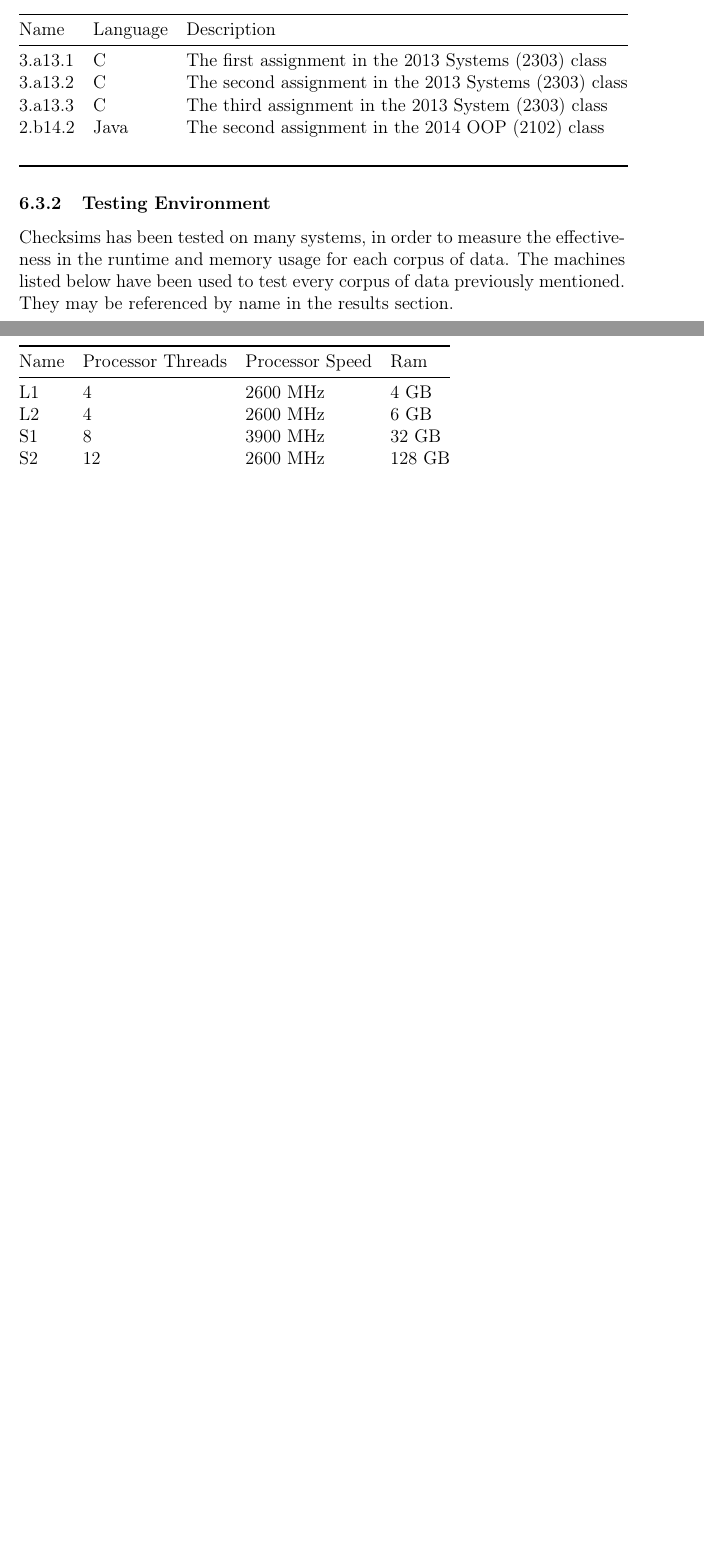
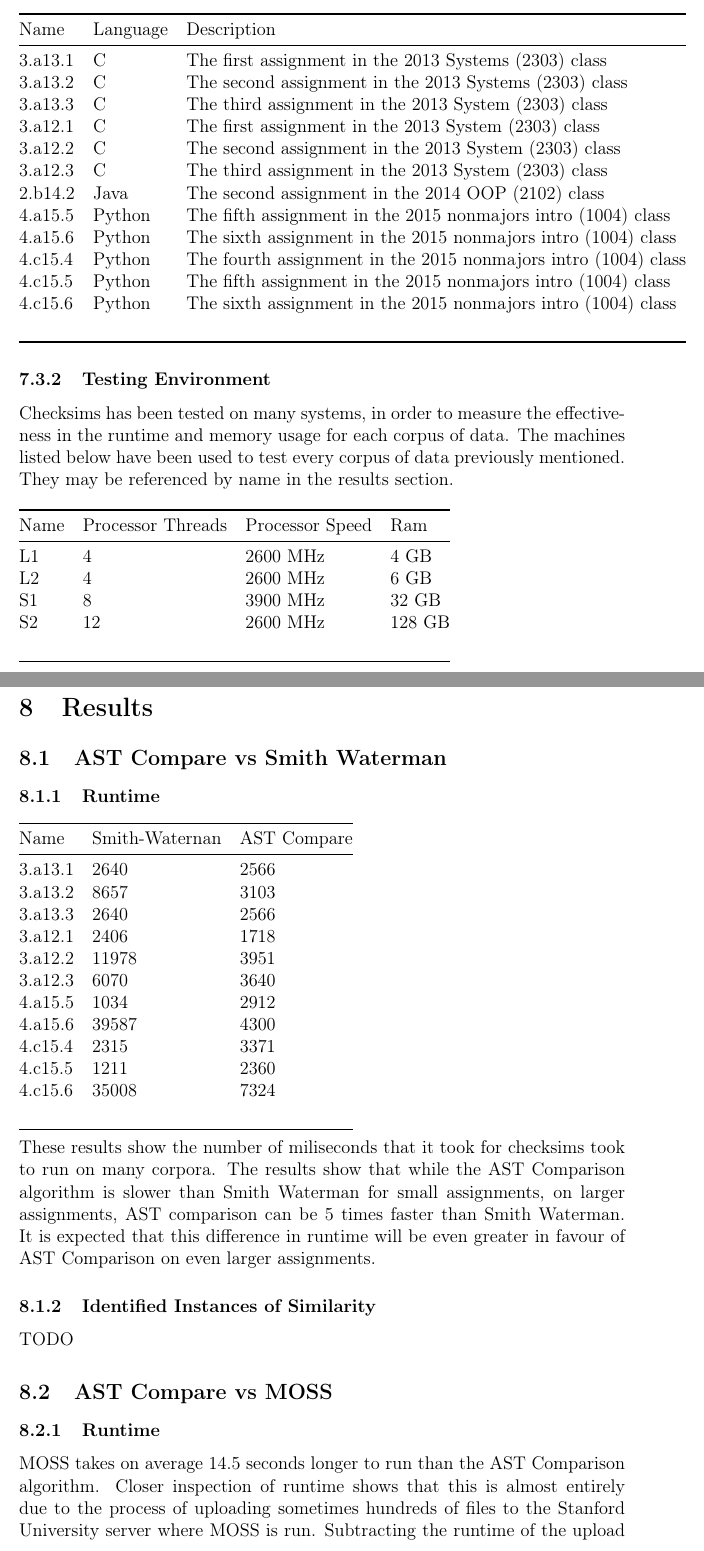
Before and after one commit to tmathmeyer/MQPReport, a LaTeX document (report/doc/src/main.ltx, which reads report/doc/src/methodology.ltx, report/doc/src/results.ltx): two parts of pages 16 and 17 of 25 before the commit and two parts of pages 17 and 18 of 27 after it, joined at a grey line, cut so that both start at the same text, the shorter picture padded with empty space. Compiled offline with pdfLaTeX.

```diff
--- a/report/doc/src/methodology.ltx
+++ b/report/doc/src/methodology.ltx
@@ -46,10 +46,18 @@
 \begin{tabular}{@{}lll@{}}
     \toprule
     Name    & Language & Description \\ \midrule
-    3.a13.1 & C        & The first assignment in the 2013 Systems (2303) class            \\
-    3.a13.2 & C        & The second assignment in the 2013 Systems (2303) class            \\
-    3.a13.3 & C        & The third assignment in the 2013 System (2303) class            \\
-    2.b14.2 & Java     & The second assignment in the 2014 OOP (2102) class            \\
+    3.a13.1 & C        & The first assignment in the 2013 Systems (2303) class    \\
+    3.a13.2 & C        & The second assignment in the 2013 Systems (2303) class   \\
+    3.a13.3 & C        & The third assignment in the 2013 System (2303) class     \\
+    3.a12.1 & C        & The first assignment in the 2013 System (2303) class     \\
+    3.a12.2 & C        & The second assignment in the 2013 System (2303) class    \\
+    3.a12.3 & C        & The third assignment in the 2013 System (2303) class     \\
+    2.b14.2 & Java     & The second assignment in the 2014 OOP (2102) class       \\
+    4.a15.5 & Python   & The fifth assignment in the 2015 nonmajors intro (1004) class  \\
+    4.a15.6 & Python   & The sixth assignment in the 2015 nonmajors intro (1004) class  \\
+    4.c15.4 & Python   & The fourth assignment in the 2015 nonmajors intro (1004) class  \\
+    4.c15.5 & Python   & The fifth assignment in the 2015 nonmajors intro (1004) class  \\
+    4.c15.6 & Python   & The sixth assignment in the 2015 nonmajors intro (1004) class  \\
             &          &             \\ \bottomrule
 \end{tabular}
 \subsubsection{Testing Environment}
--- a/report/doc/src/results.ltx
+++ b/report/doc/src/results.ltx
@@ -1 +1,36 @@
-\section{Results --- talk about other corpora!!}
+\section{Results}
+\subsection{AST Compare vs Smith Waterman}
+\subsubsection{Runtime}
+\begin{tabular}{@{}lll@{}}
+    \toprule
+    Name    & Smith-Waternan & AST Compare \\ \midrule
+    3.a13.1 & 2640           & 2566 \\
+    3.a13.2 & 8657           & 3103 \\
+    3.a13.3 & 2640           & 2566 \\
+    3.a12.1 & 2406           & 1718 \\
+    3.a12.2 & 11978          & 3951 \\
+    3.a12.3 & 6070           & 3640 \\
+    4.a15.5 & 1034           & 2912 \\
+    4.a15.6 & 39587          & 4300 \\
+    4.c15.4 & 2315           & 3371 \\
+    4.c15.5 & 1211           & 2360 \\
+    4.c15.6 & 35008          & 7324 \\
+            &                &      \\ \bottomrule
+\end{tabular}
+\\
+\\
+These results show the number of miliseconds that it took for checksims took to
+run on many corpora. The results show that while the AST Comparison algorithm
+is slower than Smith Waterman for small assignments, on larger assignments, AST
+comparison can be 5 times faster than Smith Waterman. It is expected that this
+difference in runtime will be even greater in favour of AST Comparison on even
+larger assignments.
+\subsubsection{Identified Instances of Similarity}
+TODO
+
+\subsection{AST Compare vs MOSS}
+\subsubsection{Runtime}
+MOSS takes on average 14.5 seconds longer to run than the AST Comparison
+algorithm.  Closer inspection of runtime shows that this is almost entirely due
+to the process of uploading sometimes hundreds of files to the Stanford
+University server where MOSS is run.  Subtracting the runtime of the upload
```
Also changed, not shown: report/doc/src/compare.ltx (+15 -0 lines), report/doc/src/main.ltx (+1 -0 lines), report/doc/src/results.ltx (54 more changed lines).
